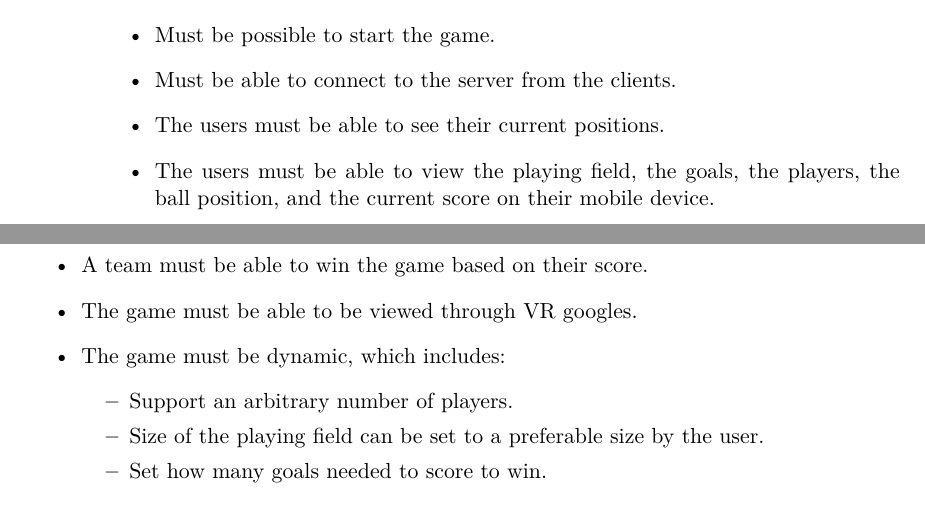
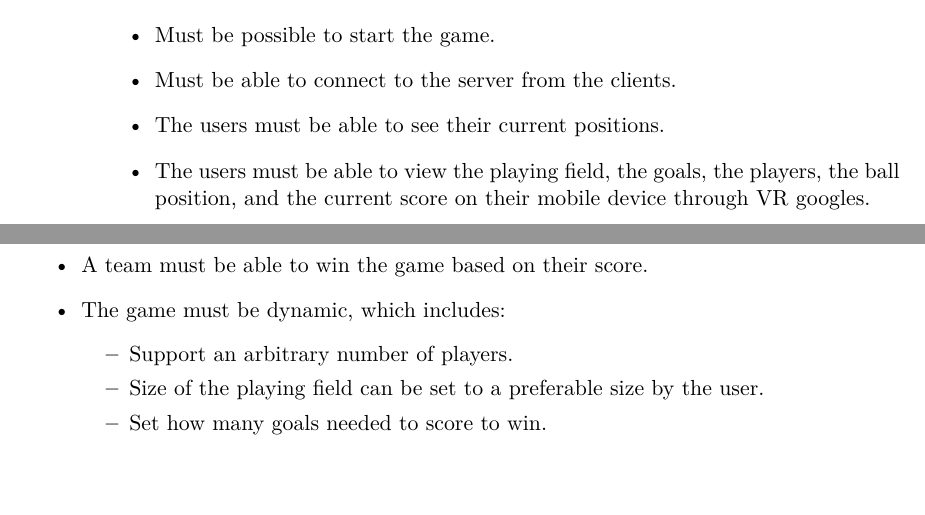
Before and after one commit to SW8-Bajs/report, a LaTeX thesis (master.tex, which reads sections/introduction/MVP.tex): two parts of pages 12 and 13 of 95, joined at a grey line, cut so that both start at the same text, the shorter picture padded with empty space. Compiled offline with pdfLaTeX.

Commit message:
små rettelser

```diff
--- a/sections/introduction/MVP.tex
+++ b/sections/introduction/MVP.tex
@@ -8,9 +8,8 @@ These functional features are essential to make the game work and are the core f
     \item Must be possible to start the game.
     \item Must be able to connect to the server from the clients.
     \item The users must be able to see their current positions.
-    \item The users must be able to view the playing field, the goals, the players, the ball position, and the current score on their mobile device.
+    \item The users must be able to view the playing field, the goals, the players, the ball position, and the current score on their mobile device through VR googles.
     \item A team must be able to win the game based on their score.
-    \item The game must be able to be viewed through VR googles.
     \item The game must be dynamic, which includes:
           \begin{itemize}
               \item Support an arbitrary number of players.
```
